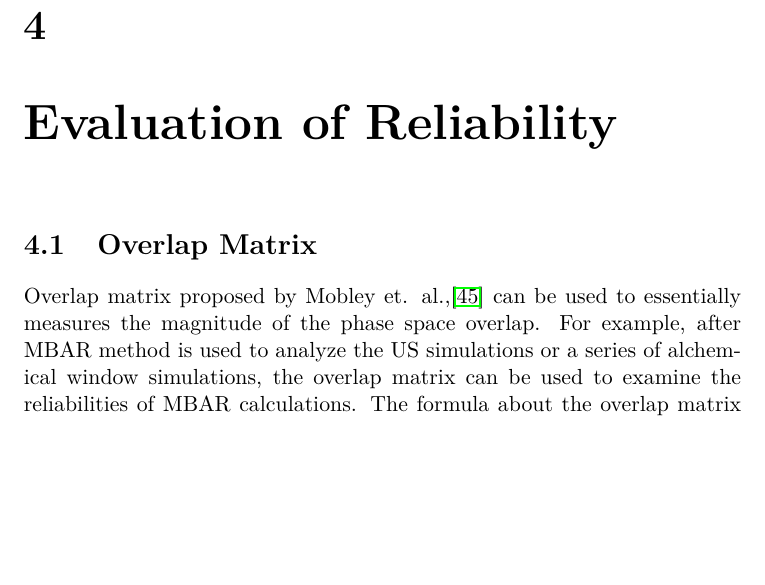
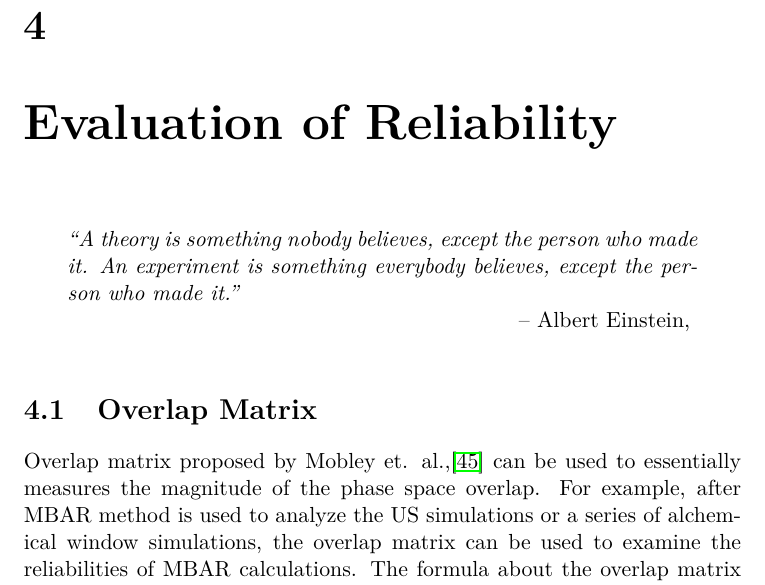
Before and after one commit to samuelymei/freeenergy, a LaTeX thesis (freeenergy.tex, which reads chapters/evaluation.tex): part of page 79 of 99, cut so that both start at the same text, the shorter picture padded with empty space. The pictures show the PDF file freeenergy.pdf that the author committed with the source.

Commit message:
quote Einstein at the beginning of evaluation

```diff
--- a/chapters/evaluation.tex
+++ b/chapters/evaluation.tex
@@ -1,4 +1,8 @@
 \chapter{Evaluation of Reliability\label{chapter:Eva}}
+\begin{chapquote}{Albert Einstein, %\textit{\url{https://en.wikiquote.org/wiki/Albert_Einstein}}
+	}
+	``A theory is something nobody believes, except the person who made it. An experiment is something everybody believes, except the person who made it.''
+\end{chapquote}
 \section{Overlap Matrix\label{Sec:Eva:OM}}
 Overlap matrix proposed by Mobley et. al.,\cite{KlimovichJCAMD2015} can be used to essentially measures the magnitude of the phase space overlap. For example, after MBAR method is used to analyze the US simulations or a series of alchemical window simulations, the overlap matrix can be used to examine the reliabilities of MBAR calculations. The formula about the overlap matrix is shown as follows:
 
```
Also changed, not shown: freeenergy.pdf.
